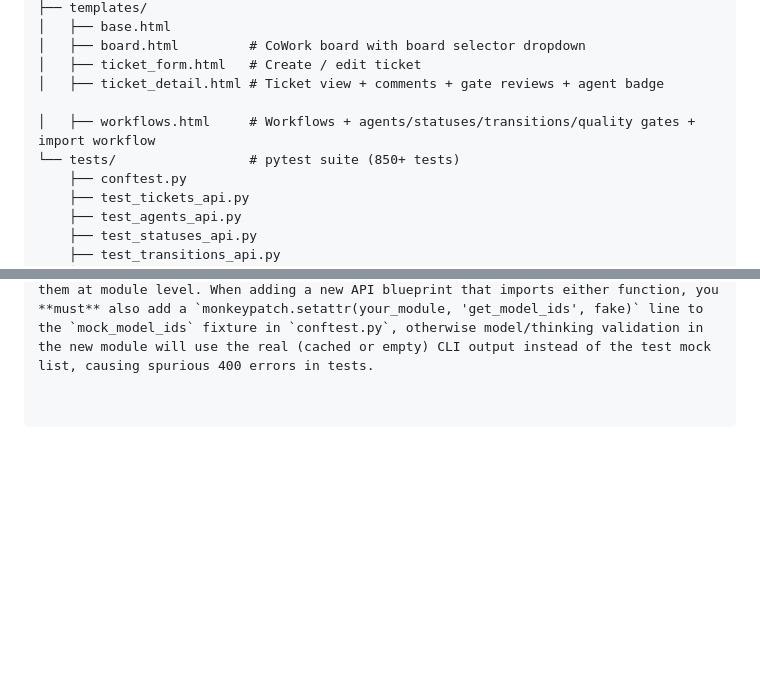
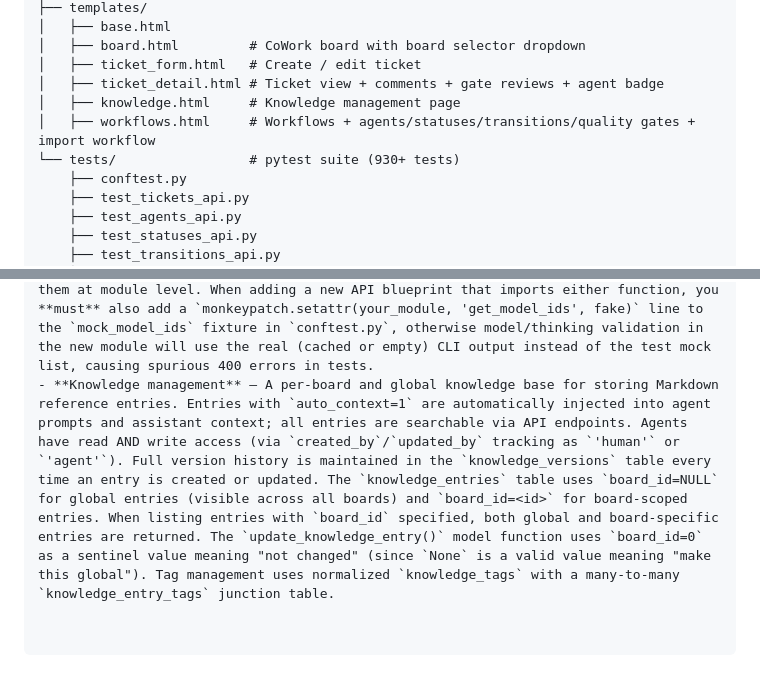
Before and after one commit to apollace/pi-cowork, a Markdown page: AGENTS.md, 2 parts joined by grey strips. Drawn GitHub-style; blank space fills up the shorter version.

Commit message:
docs: Update AGENTS.md with knowledge management system details

```diff
--- a/AGENTS.md
+++ b/AGENTS.md
@@ -41,9 +41,9 @@ pi-cowork/
 │   ├── board.html         # CoWork board with board selector dropdown
 │   ├── ticket_form.html   # Create / edit ticket
 │   ├── ticket_detail.html # Ticket view + comments + gate reviews + agent badge
-
+│   ├── knowledge.html     # Knowledge management page
 │   ├── workflows.html     # Workflows + agents/statuses/transitions/quality gates + import workflow
-└── tests/                 # pytest suite (850+ tests)
+└── tests/                 # pytest suite (930+ tests)
     ├── conftest.py
     ├── test_tickets_api.py
     ├── test_agents_api.py
@@ -799,3 +799,4 @@ Key principles: clarity over cleverness, consistency (reuse design tokens), prog
 - **Batch queries for board listing** — The board listing endpoint uses bulk `WHERE ticket_id IN (...)` queries instead of per-ticket N+1 lookups. Batch functions: `get_comment_counts()`, `get_ticket_labels_batch()`, `get_recurring_parents_batch()`. Queue, gate, and question queries are also scoped to the board's ticket IDs rather than global. Do not reintroduce N+1 patterns.
 - **Performance indexes** — The following indexes exist and must not be dropped: `idx_tickets_board_id`, `idx_comments_ticket_id`, `idx_agent_runs_ticket_id_status`, `idx_agent_queue_ticket_id`, `idx_gate_reviews_ticket_id`, `idx_questions_ticket_id`, `idx_ticket_labels_ticket_id`, `idx_recurring_instances_ticket_id`, `idx_labels_workflow_id`.
 - **`get_model_ids` and `get_thinking_levels` monkeypatching in tests** — the `mock_model_ids` autouse fixture in `conftest.py` patches `get_model_ids` and `get_thinking_levels` in `pi_cowork.api.pi_models` and every API module that imports them at module level. When adding a new API blueprint that imports either function, you **must** also add a `monkeypatch.setattr(your_module, 'get_model_ids', fake)` line to the `mock_model_ids` fixture in `conftest.py`, otherwise model/thinking validation in the new module will use the real (cached or empty) CLI output instead of the test mock list, causing spurious 400 errors in tests.
+- **Knowledge management** — A per-board and global knowledge base for storing Markdown reference entries. Entries with `auto_context=1` are automatically injected into agent prompts and assistant context; all entries are searchable via API endpoints. Agents have read AND write access (via `created_by`/`updated_by` tracking as `'human'` or `'agent'`). Full version history is maintained in the `knowledge_versions` table every time an entry is created or updated. The `knowledge_entries` table uses `board_id=NULL` for global entries (visible across all boards) and `board_id=<id>` for board-scoped entries. When listing entries with `board_id` specified, both global and board-specific entries are returned. The `update_knowledge_entry()` model function uses `board_id=0` as a sentinel value meaning "not changed" (since `None` is a valid value meaning "make this global"). Tag management uses normalized `knowledge_tags` with a many-to-many `knowledge_entry_tags` junction table.
```
